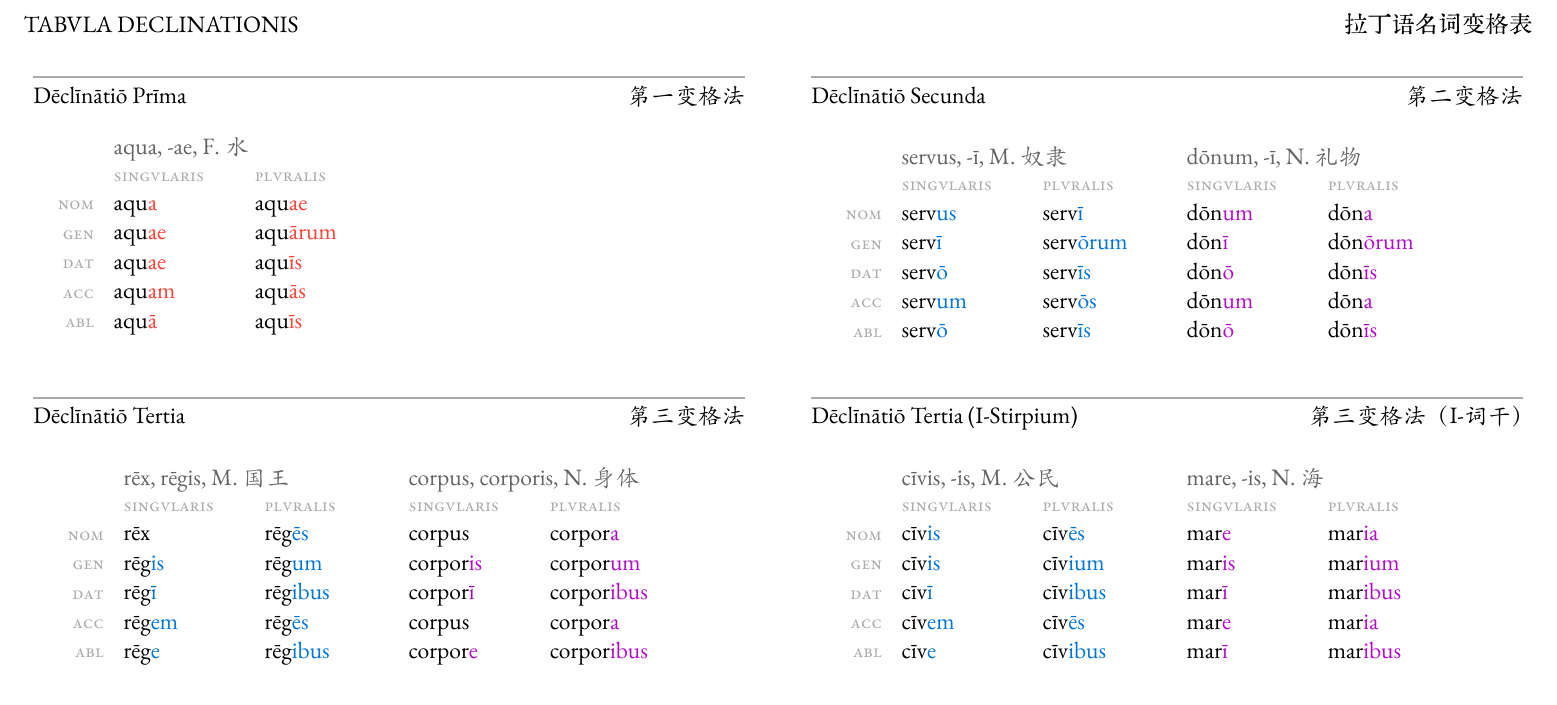
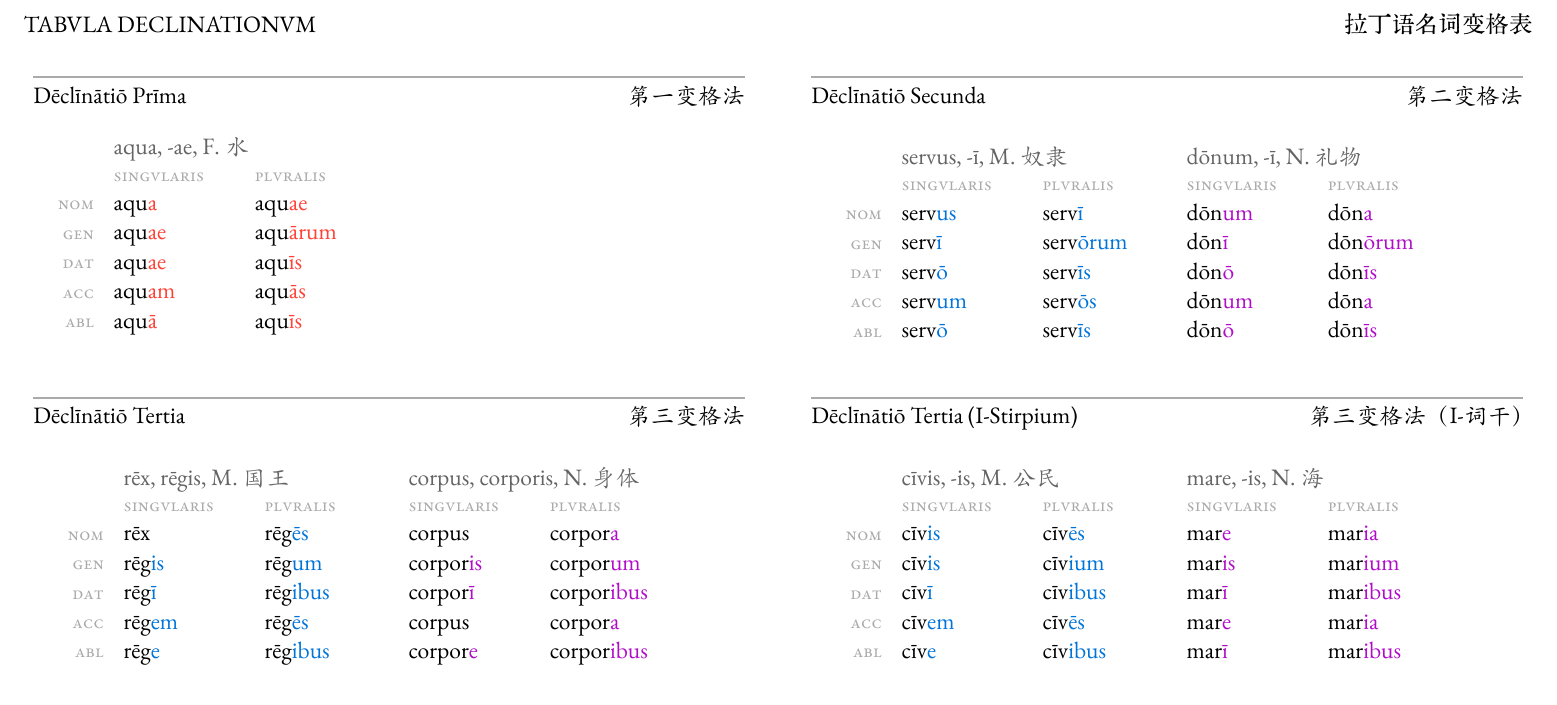
Before and after one commit to itpyi/tabulae-linguarum, a Typst document (declinationes-latinae.typ): part of the page, cut so that both start at the same text. The pictures show the PDF file declinationes-latinae.pdf that the author committed with the source.

Commit message:
modify title

```diff
--- a/declinationes-latinae.typ
+++ b/declinationes-latinae.typ
@@ -5,7 +5,7 @@
 
 #set page(
   paper: "a4",
-  header: [TABVLA DECLINATIONIS #h(1fr) #text(font:"KingHwa_OldSong")[拉丁语名词变格表]],
+  header: [TABVLA DECLINATIONVM #h(1fr) #text(font:"KingHwa_OldSong")[拉丁语名词变格表]],
   margin: (
     top: 5em,
     bottom: 4.5em,
```
Also changed, not shown: declinationes-latinae.pdf.
